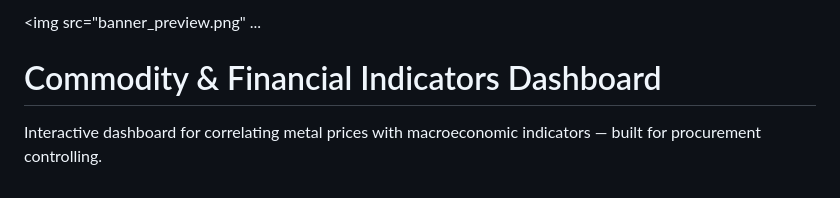
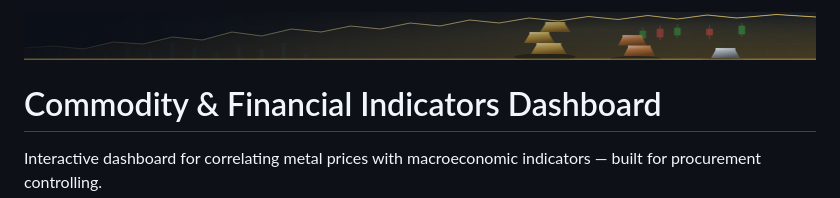
Before and after one commit to Bakidiskostas/commodity-dashboard, a Markdown page: README.md, the part around the change. GitHub-like rendering; pictures changed too: banner_preview.png.

```diff
--- a/README.md
+++ b/README.md
@@ -1,4 +1,4 @@
-<img src="banner_preview.png" ...
+<img src="banner_preview.png" alt="Commodity Dashboard" width="100%">
 
 # Commodity & Financial Indicators Dashboard
 
```
